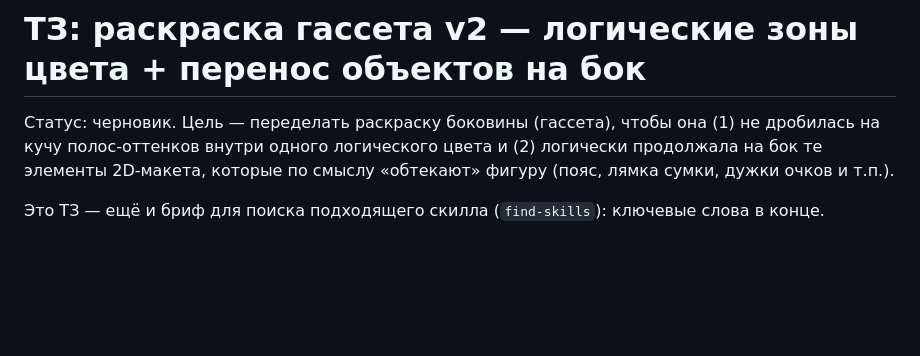
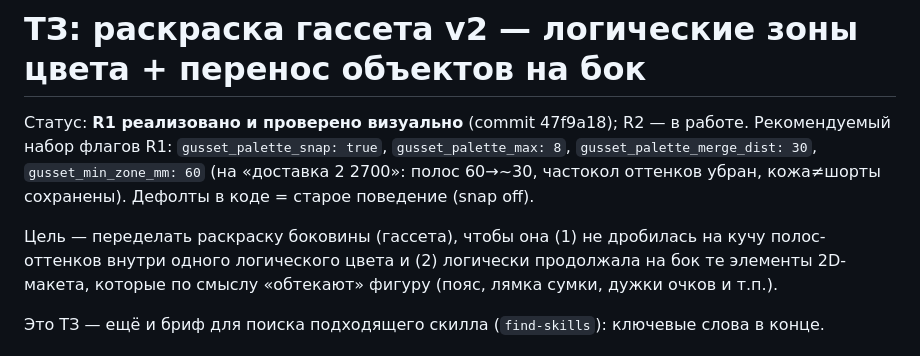
Before and after one commit to scheglovdanon-beep/inflatable-cutter, a Markdown page: TZ_gusset_coloring_v2.md, the part around the change. Drawn GitHub-style; blank space fills up the shorter version.

Commit message:
docs(gusset): рекомендуемые значения R1 в ТЗ
Claude-Session: https://claude.ai/code/session_01TJxcXBUS8ySUdTGsepuB6x

```diff
--- a/TZ_gusset_coloring_v2.md
+++ b/TZ_gusset_coloring_v2.md
@@ -1,6 +1,11 @@
 # ТЗ: раскраска гассета v2 — логические зоны цвета + перенос объектов на бок
 
-Статус: черновик. Цель — переделать раскраску боковины (гассета), чтобы она
+Статус: **R1 реализовано и проверено визуально** (commit 47f9a18); R2 — в работе.
+Рекомендуемый набор флагов R1: `gusset_palette_snap: true`, `gusset_palette_max: 8`,
+`gusset_palette_merge_dist: 30`, `gusset_min_zone_mm: 60` (на «доставка 2 2700»: полос 60→~30,
+частокол оттенков убран, кожа≠шорты сохранены). Дефолты в коде = старое поведение (snap off).
+
+Цель — переделать раскраску боковины (гассета), чтобы она
 (1) не дробилась на кучу полос-оттенков внутри одного логического цвета и
 (2) логически продолжала на бок те элементы 2D-макета, которые по смыслу «обтекают» фигуру
 (пояс, лямка сумки, дужки очков и т.п.).
```
